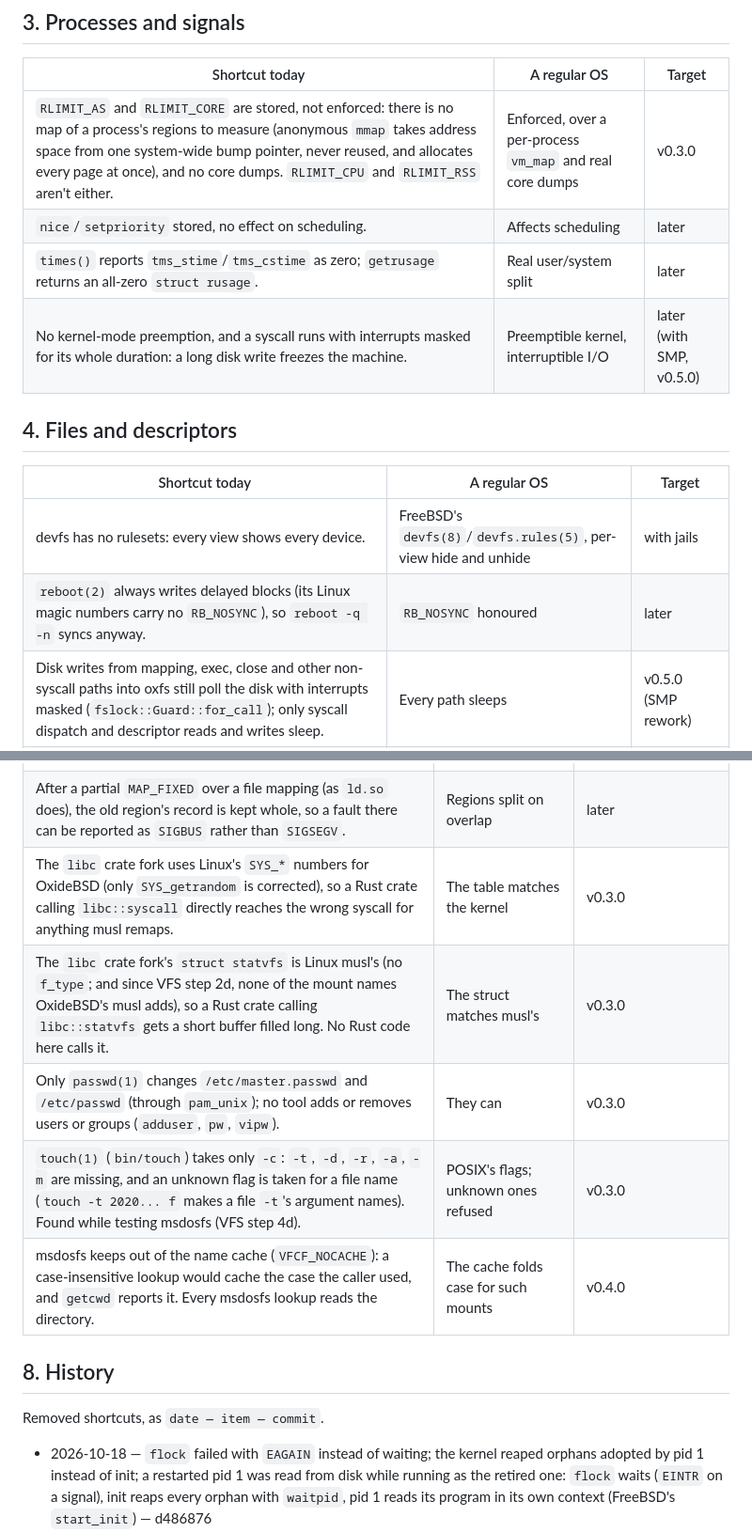
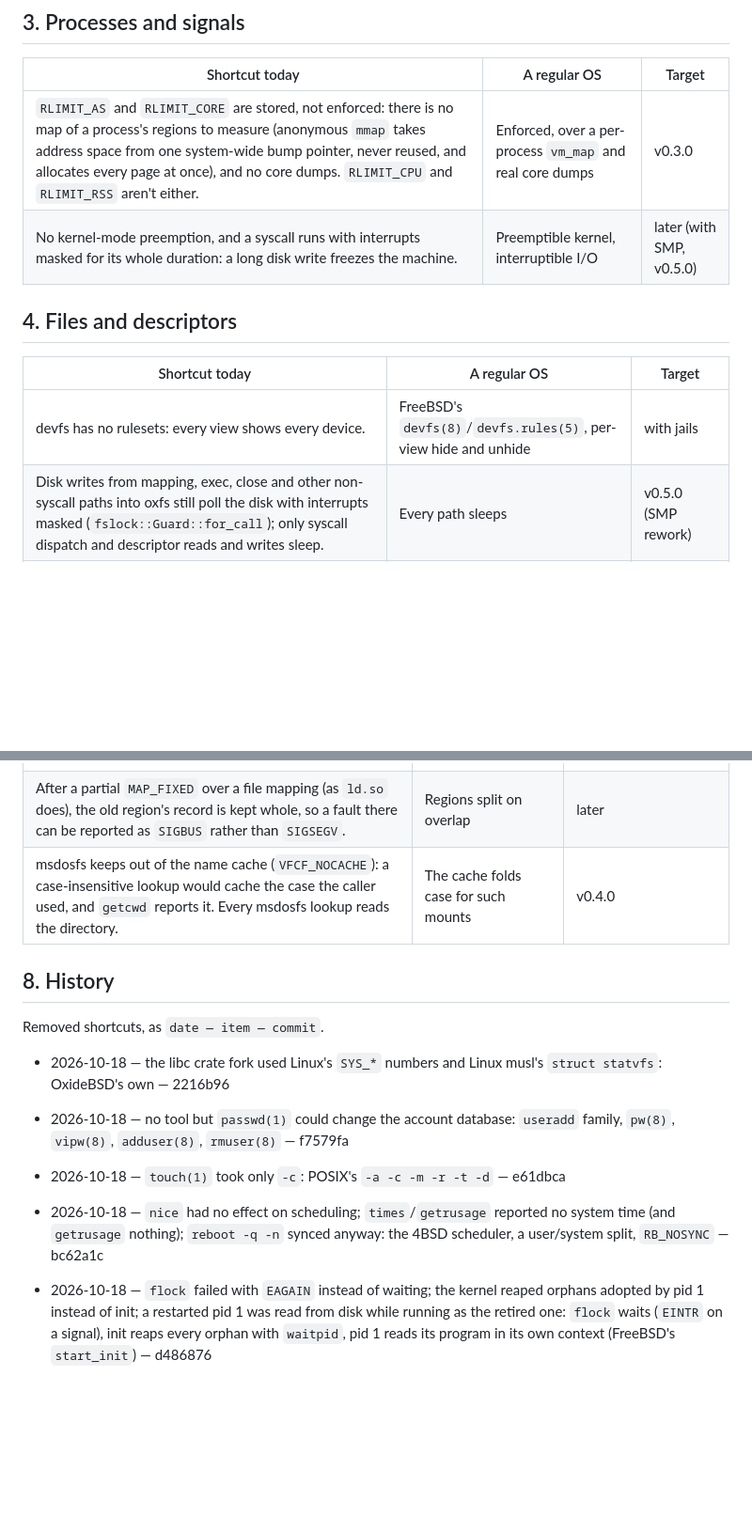
Before and after one commit to OxideBSD/OxideBSD-doc, a Markdown page: CLEANUP.md, 2 parts joined by grey strips. Shown at 94% size. GitHub-like rendering; blank space fills up the shorter version.

Commit message:
CLEANUP: libc crate, account tools, touch, scheduler, rusage, RB_NOSYNC done
Co-Authored-By: Claude Opus 5.5 <noreply@anthropic.com>

```diff
--- a/CLEANUP.md
+++ b/CLEANUP.md
@@ -22,8 +22,6 @@ fix lands, the row moves to §8 with its commit.
 | Shortcut today | A regular OS | Target |
 |---|---|---|
 | `RLIMIT_AS` and `RLIMIT_CORE` are stored, not enforced: there is no map of a process's regions to measure (anonymous `mmap` takes address space from one system-wide bump pointer, never reused, and allocates every page at once), and no core dumps. `RLIMIT_CPU` and `RLIMIT_RSS` aren't either. | Enforced, over a per-process `vm_map` and real core dumps | v0.3.0 |
-| `nice`/`setpriority` stored, no effect on scheduling. | Affects scheduling | later |
-| `times()` reports `tms_stime`/`tms_cstime` as zero; `getrusage` returns an all-zero `struct rusage`. | Real user/system split | later |
 | No kernel-mode preemption, and a syscall runs with interrupts masked for its whole duration: a long disk write freezes the machine. | Preemptible kernel, interruptible I/O | later (with SMP, v0.5.0) |
 
 ## 4. Files and descriptors
@@ -31,7 +29,6 @@ fix lands, the row moves to §8 with its commit.
 | Shortcut today | A regular OS | Target |
 |---|---|---|
 | devfs has no rulesets: every view shows every device. | FreeBSD's `devfs(8)`/`devfs.rules(5)`, per-view hide and unhide | with jails |
-| `reboot(2)` always writes delayed blocks (its Linux magic numbers carry no `RB_NOSYNC`), so `reboot -q -n` syncs anyway. | `RB_NOSYNC` honoured | later |
 | Disk writes from mapping, exec, close and other non-syscall paths into oxfs still poll the disk with interrupts masked (`fslock::Guard::for_call`); only syscall dispatch and descriptor reads and writes sleep. | Every path sleeps | v0.5.0 (SMP rework) |
 | One data disk, found once at boot; the memory disk has no `/dev` node. | A block layer with every disk | later |
 | A mounted disk never picks up a newer build's files; only a reformat does. | An installer and upgrades | later (v0.10.0, packages) |
@@ -59,16 +56,16 @@ fix lands, the row moves to §8 with its commit.
 | BusyBox applets are 119 separate static binaries at fixed load addresses. | A multi-call binary, or native replacements | v0.3.0 (native `bin/` rewrite as `std` apps) |
 | The C ports built from their own build systems (BusyBox, bmake, vi, nano, ninja, doom, the POSIX corpus) link at fixed addresses whose floor has to move as the kernel grows. | Position-independent executables | v0.3.0 |
 | After a partial `MAP_FIXED` over a file mapping (as `ld.so` does), the old region's record is kept whole, so a fault there can be reported as `SIGBUS` rather than `SIGSEGV`. | Regions split on overlap | later |
-| The `libc` crate fork uses Linux's `SYS_*` numbers for OxideBSD (only `SYS_getrandom` is corrected), so a Rust crate calling `libc::syscall` directly reaches the wrong syscall for anything musl remaps. | The table matches the kernel | v0.3.0 |
-| The `libc` crate fork's `struct statvfs` is Linux musl's (no `f_type`; and since VFS step 2d, none of the mount names OxideBSD's musl adds), so a Rust crate calling `libc::statvfs` gets a short buffer filled long. No Rust code here calls it. | The struct matches musl's | v0.3.0 |
-| Only `passwd(1)` changes `/etc/master.passwd` and `/etc/passwd` (through `pam_unix`); no tool adds or removes users or groups (`adduser`, `pw`, `vipw`). | They can | v0.3.0 |
-| `touch(1)` (`bin/touch`) takes only `-c`: `-t`, `-d`, `-r`, `-a`, `-m` are missing, and an unknown flag is taken for a file name (`touch -t 2020... f` makes a file `-t`'s argument names). Found while testing msdosfs (VFS step 4d). | POSIX's flags; unknown ones refused | v0.3.0 |
 | msdosfs keeps out of the name cache (`VFCF_NOCACHE`): a case-insensitive lookup would cache the case the caller used, and `getcwd` reports it. Every msdosfs lookup reads the directory. | The cache folds case for such mounts | v0.4.0 |
 
 ## 8. History
 
 Removed shortcuts, as `date — item — commit`.
 
+- 2026-10-18 — the libc crate fork used Linux's `SYS_*` numbers and Linux musl's `struct statvfs`: OxideBSD's own — 2216b96
+- 2026-10-18 — no tool but `passwd(1)` could change the account database: `useradd` family, `pw(8)`, `vipw(8)`, `adduser(8)`, `rmuser(8)` — f7579fa
+- 2026-10-18 — `touch(1)` took only `-c`: POSIX's `-a -c -m -r -t -d` — e61dbca
+- 2026-10-18 — `nice` had no effect on scheduling; `times`/`getrusage` reported no system time (and `getrusage` nothing); `reboot -q -n` synced anyway: the 4BSD scheduler, a user/system split, `RB_NOSYNC` — bc62a1c
 - 2026-10-18 — `flock` failed with `EAGAIN` instead of waiting; the kernel reaped orphans adopted by pid 1 instead of init; a restarted pid 1 was read from disk while running as the retired one: `flock` waits (`EINTR` on a signal), init reaps every orphan with `waitpid`, pid 1 reads its program in its own context (FreeBSD's `start_init`) — d486876
 - 2026-10-17 — `setrlimit` stored limits without enforcing them and without checking them (a soft limit above the hard one, any user raising a hard one); `SCM_RIGHTS` ignored `RLIMIT_NOFILE`; the lowest free fd was a walk over the open ones: `STACK`, `DATA`, `FSIZE`, `NPROC` and `NOFILE` enforced, POSIX's `EINVAL`/`EPERM`, `EMSGSIZE` with the rights discarded, a two-level fd bitmap — aba24c9
 - 2026-10-17 — tmpfs, devfs and `/dev/shm` were oxfs's: one memory pool for every tmpfs mount and devfs (one `st_dev`, `rename` between it and the disk moved the entry instead of `EXDEV`), the memory devices oxfs's descriptors: tmpfs and devfs modules of their own, the devices the kernel's, `/dev/shm` a tmpfs from `fstab` (`VFS.md` steps 3a-3c) — 338d6d0, fe0e363, a27ca0d
```
